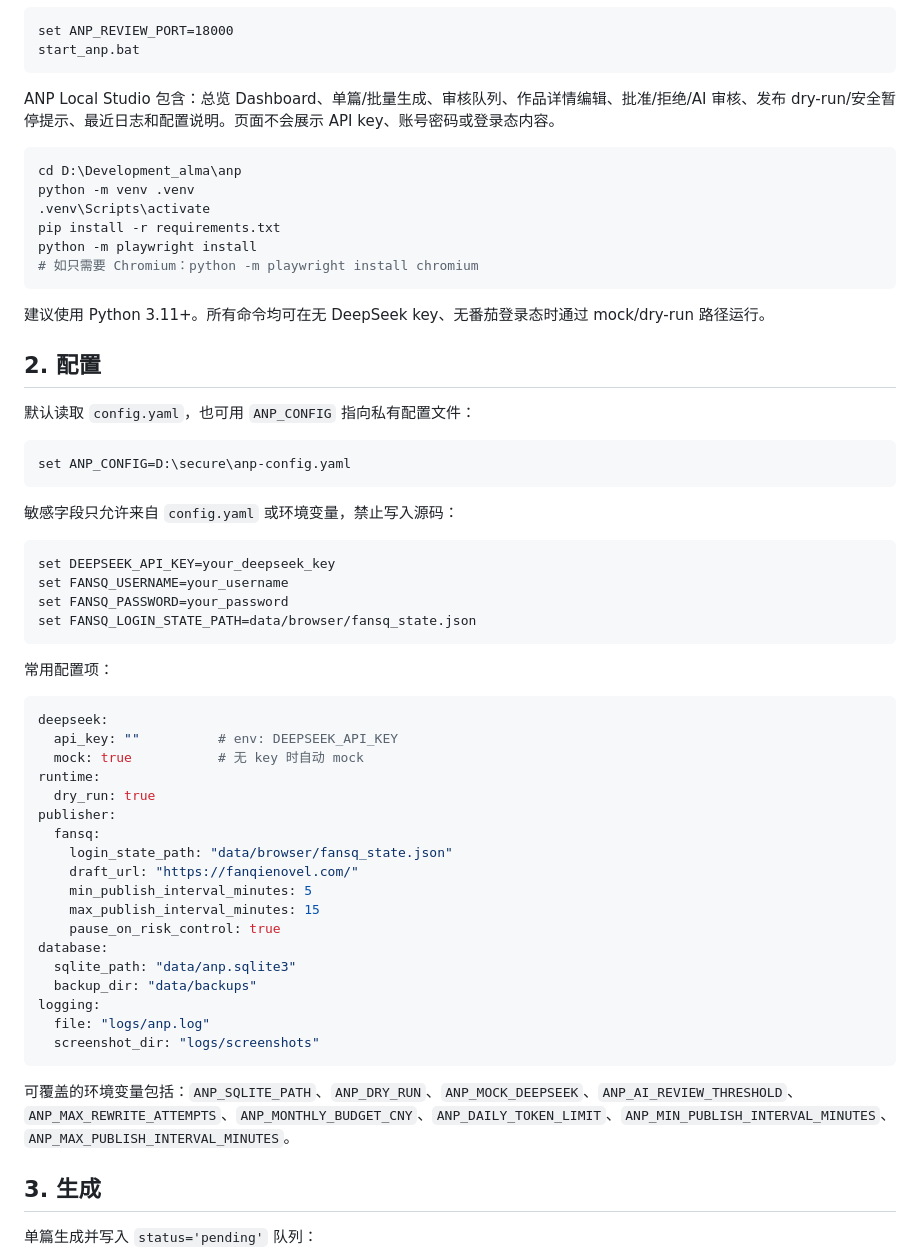
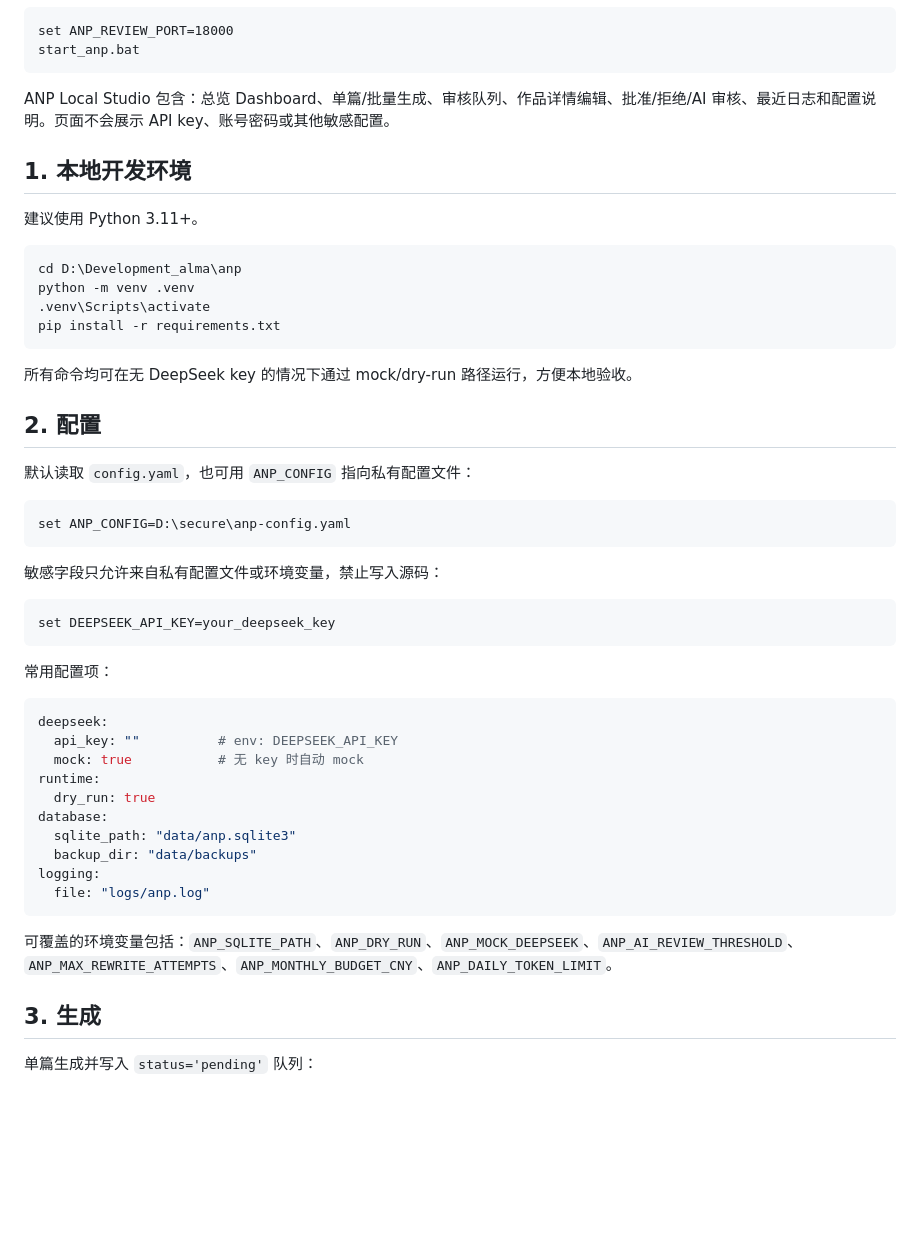
Before and after one commit to reeoi/ANW, a Markdown page: README.md, the part around one of its changes. Rendered like a GitHub page; blank space fills up the shorter version.

````diff
--- a/README.md
+++ b/README.md
@@ -34,19 +33,20 @@ set ANP_REVIEW_PORT=18000
 start_anp.bat
 ```
 
-ANP Local Studio 包含：总览 Dashboard、单篇/批量生成、审核队列、作品详情编辑、批准/拒绝/AI 审核、发布 dry-run/安全暂停提示、最近日志和配置说明。页面不会展示 API key、账号密码或登录态内容。
+ANP Local Studio 包含：总览 Dashboard、单篇/批量生成、审核队列、作品详情编辑、批准/拒绝/AI 审核、最近日志和配置说明。页面不会展示 API key、账号密码或其他敏感配置。
 
+## 1. 本地开发环境
+
+建议使用 Python 3.11+。
 
 ```bash
 cd D:\Development_alma\anp
 python -m venv .venv
 .venv\Scripts\activate
 pip install -r requirements.txt
-python -m playwright install
-# 如只需要 Chromium：python -m playwright install chromium
 ```
 
-建议使用 Python 3.11+。所有命令均可在无 DeepSeek key、无番茄登录态时通过 mock/dry-run 路径运行。
+所有命令均可在无 DeepSeek key 的情况下通过 mock/dry-run 路径运行，方便本地验收。
 
 ## 2. 配置
 
@@ -56,13 +56,10 @@ python -m playwright install
 set ANP_CONFIG=D:\secure\anp-config.yaml
 ```
 
-敏感字段只允许来自 `config.yaml` 或环境变量，禁止写入源码：
+敏感字段只允许来自私有配置文件或环境变量，禁止写入源码：
 
 ```bash
 set DEEPSEEK_API_KEY=your_deepseek_key
-set FANSQ_USERNAME=your_username
-set FANSQ_PASSWORD=your_password
-set FANSQ_LOGIN_STATE_PATH=data/browser/fansq_state.json
 ```
 
 常用配置项：
@@ -73,22 +70,14 @@ deepseek:
   mock: true           # 无 key 时自动 mock
 runtime:
   dry_run: true
-publisher:
-  fansq:
-    login_state_path: "data/browser/fansq_state.json"
-    draft_url: "https://fanqienovel.com/"
-    min_publish_interval_minutes: 5
-    max_publish_interval_minutes: 15
-    pause_on_risk_control: true
 database:
   sqlite_path: "data/anp.sqlite3"
   backup_dir: "data/backups"
 logging:
   file: "logs/anp.log"
-  screenshot_dir: "logs/screenshots"
 ```
 
-可覆盖的环境变量包括：`ANP_SQLITE_PATH`、`ANP_DRY_RUN`、`ANP_MOCK_DEEPSEEK`、`ANP_AI_REVIEW_THRESHOLD`、`ANP_MAX_REWRITE_ATTEMPTS`、`ANP_MONTHLY_BUDGET_CNY`、`ANP_DAILY_TOKEN_LIMIT`、`ANP_MIN_PUBLISH_INTERVAL_MINUTES`、`ANP_MAX_PUBLISH_INTERVAL_MINUTES`。
+可覆盖的环境变量包括：`ANP_SQLITE_PATH`、`ANP_DRY_RUN`、`ANP_MOCK_DEEPSEEK`、`ANP_AI_REVIEW_THRESHOLD`、`ANP_MAX_REWRITE_ATTEMPTS`、`ANP_MONTHLY_BUDGET_CNY`、`ANP_DAILY_TOKEN_LIMIT`。
 
 ## 3. 生成
 
````
Also changed, not shown: other parts of README.md (+29 -88 lines).
